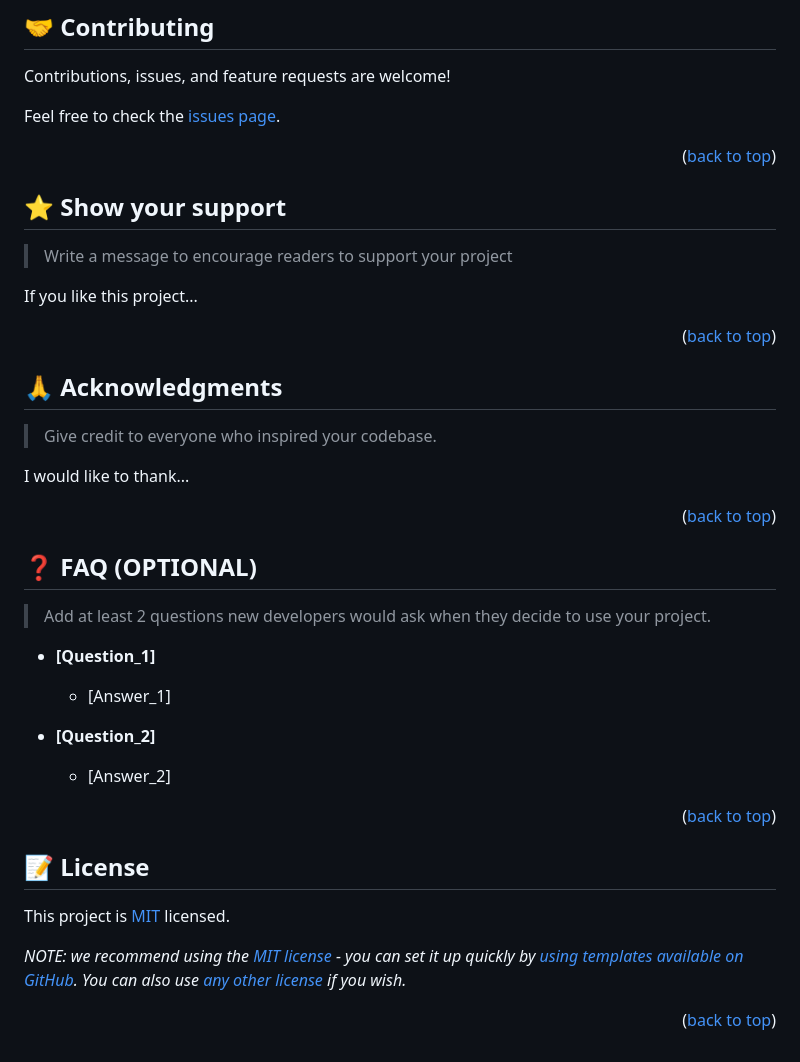
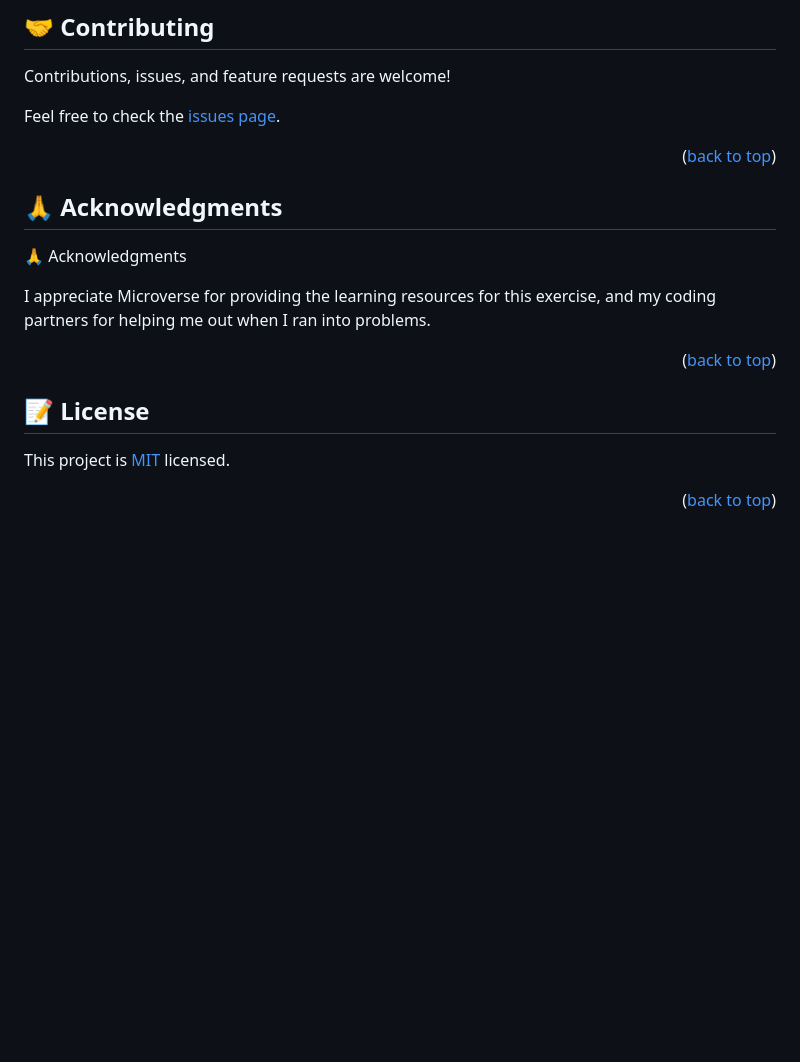
Before and after one commit to dhirajsingha143/Awesome-books, a Markdown page: README.md, the part around the change printed below. Drawn GitHub-style; blank space fills up the shorter version.

```diff
--- a/README.md
+++ b/README.md
@@ -241,39 +129,13 @@ Feel free to check the [issues page](../../issues/).
 
 <p align="right">(<a href="#readme-top">back to top</a>)</p>
 
-<!-- SUPPORT -->
-
-## ⭐️ Show your support <a name="support"></a>
-
-> Write a message to encourage readers to support your project
-
-If you like this project...
-
-<p align="right">(<a href="#readme-top">back to top</a>)</p>
-
-<!-- ACKNOWLEDGEMENTS -->
+<!-- ACKNOWLEDGMENTS -->
 
 ## 🙏 Acknowledgments <a name="acknowledgements"></a>
 
-> Give credit to everyone who inspired your codebase.
+🙏 Acknowledgments
 
-I would like to thank...
-
-<p align="right">(<a href="#readme-top">back to top</a>)</p>
-
-<!-- FAQ (optional) -->
-
-## ❓ FAQ (OPTIONAL) <a name="faq"></a>
-
-> Add at least 2 questions new developers would ask when they decide to use your project.
-
-- **[Question_1]**
-
-  - [Answer_1]
-
-- **[Question_2]**
-
-  - [Answer_2]
+I appreciate Microverse for providing the learning resources for this exercise, and my coding partners for helping me out when I ran into problems.
 
 <p align="right">(<a href="#readme-top">back to top</a>)</p>
 
@@ -281,8 +143,6 @@ I would like to thank...
 
 ## 📝 License <a name="license"></a>
 
-This project is [MIT](./LICENSE) licensed.
-
-_NOTE: we recommend using the [MIT license](https://choosealicense.com/licenses/mit/) - you can set it up quickly by [using templates available on GitHub](https://docs.github.com/en/communities/setting-up-your-project-for-healthy-contributions/adding-a-license-to-a-repository). You can also use [any other license](https://choosealicense.com/licenses/) if you wish._
+This project is [MIT](/MIT.md) licensed.
 
 <p align="right">(<a href="#readme-top">back to top</a>)</p>
```
Also changed, not shown: other parts of README.md (+46 -158 lines).
